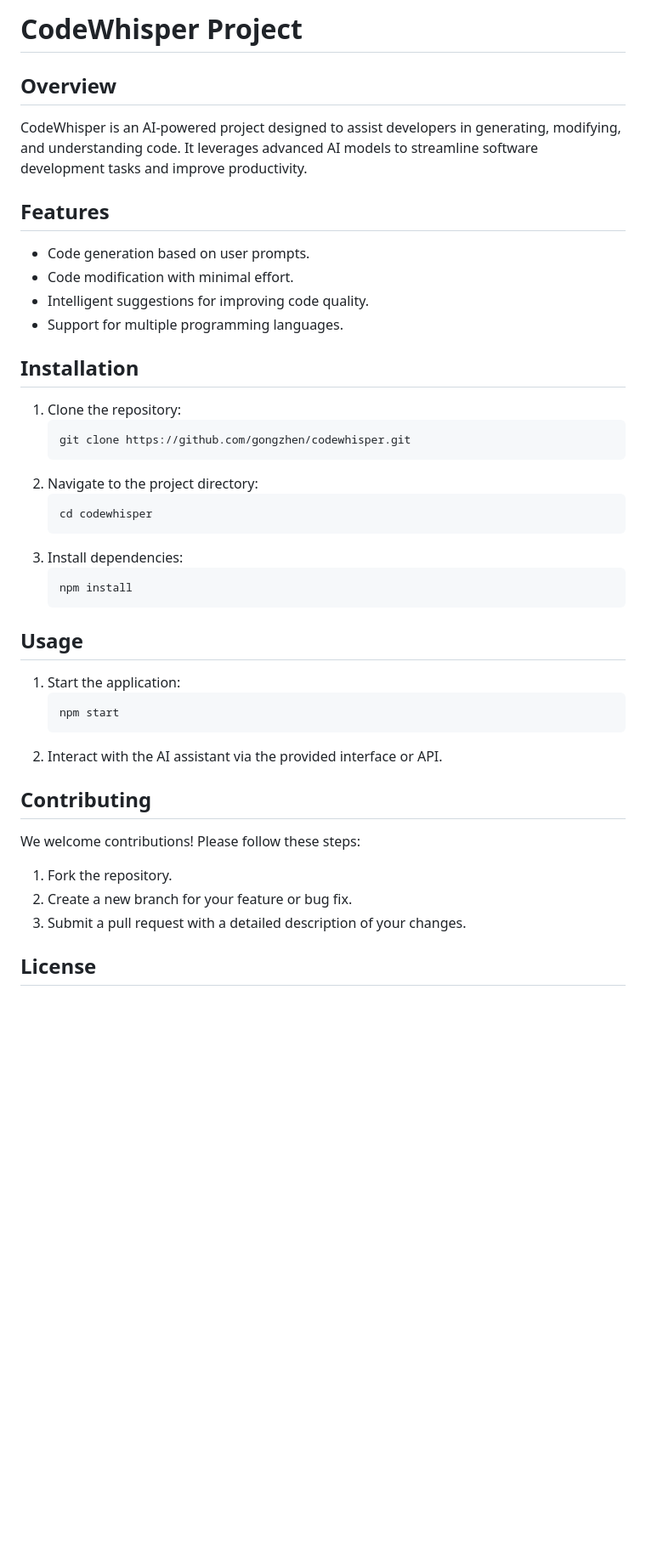
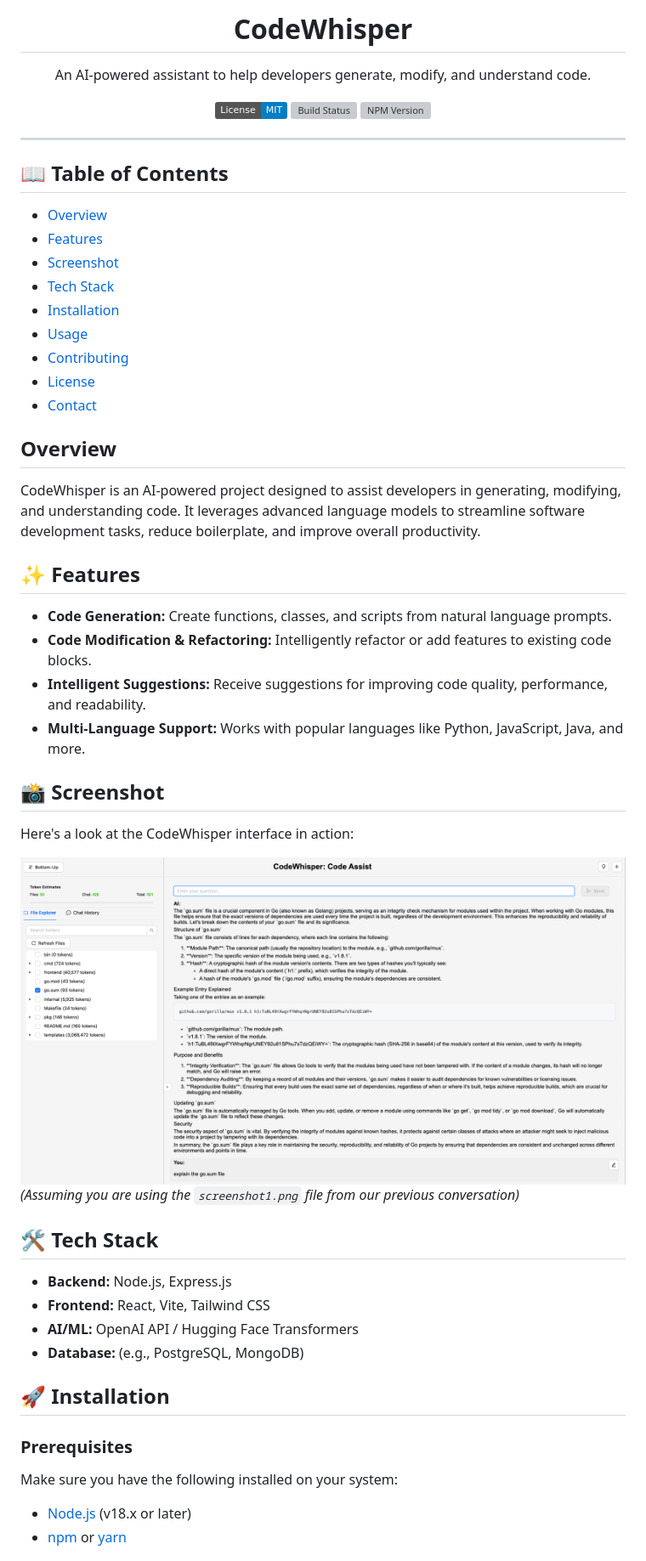
Before and after one commit to gongzhen/codewhisper, a Markdown page: README.md, the part around the change printed below. Shown: that part at 85% size. GitHub-like rendering; pictures changed too: assets/screenshot1.png (added); badges without logos; blank space fills up the shorter version; grey boxes are pictures that could not be loaded.

Commit message:
Add screenshot and update README

````diff
--- a/README.md
+++ b/README.md
@@ -1,39 +1,60 @@
-# CodeWhisper Project
+<div align="center">
+  <h1>CodeWhisper</h1>
+  <p>
+    An AI-powered assistant to help developers generate, modify, and understand code.
+  </p>
 
-## Overview
-CodeWhisper is an AI-powered project designed to assist developers in generating, modifying, and understanding code. It leverages advanced AI models to streamline software development tasks and improve productivity.
+  <p>
+    <a href="https://github.com/gongzhen/codewhisper/blob/main/LICENSE"><img src="https://img.shields.io/badge/License-MIT-blue.svg" alt="License"></a>
+    <a href="https://github.com/gongzhen/codewhisper/actions"><img src="https://img.shields.io/github/actions/workflow/status/gongzhen/codewhisper/main.yml?branch=main" alt="Build Status"></a>
+    <a href="https://www.npmjs.com/package/codewhisper"><img src="https://img.shields.io/npm/v/codewhisper.svg" alt="NPM Version"></a>
+  </p>
+</div>
 
-## Features
-- Code generation based on user prompts.
-- Code modification with minimal effort.
-- Intelligent suggestions for improving code quality.
-- Support for multiple programming languages.
+---
 
-## Installation
-1. Clone the repository:
-   ```bash
-   git clone https://github.com/gongzhen/codewhisper.git
-   ```
-2. Navigate to the project directory:
-   ```bash
-   cd codewhisper
-   ```
-3. Install dependencies:
-   ```bash
-   npm install
-   ```
+## 📖 Table of Contents
 
-## Usage
-1. Start the application:
-   ```bash
-   npm start
-   ```
-2. Interact with the AI assistant via the provided interface or API.
+- [Overview](#-overview)
+- [Features](#-features)
+- [Screenshot](#-screenshot)
+- [Tech Stack](#-tech-stack)
+- [Installation](#-installation)
+- [Usage](#-usage)
+- [Contributing](#-contributing)
+- [License](#-license)
+- [Contact](#-contact)
 
-## Contributing
-We welcome contributions! Please follow these steps:
-1. Fork the repository.
-2. Create a new branch for your feature or bug fix.
-3. Submit a pull request with a detailed description of your changes.
+##  Overview
 
-## License
+CodeWhisper is an AI-powered project designed to assist developers in generating, modifying, and understanding code. It leverages advanced language models to streamline software development tasks, reduce boilerplate, and improve overall productivity.
+
+## ✨ Features
+
+- **Code Generation:** Create functions, classes, and scripts from natural language prompts.
+- **Code Modification & Refactoring:** Intelligently refactor or add features to existing code blocks.
+- **Intelligent Suggestions:** Receive suggestions for improving code quality, performance, and readability.
+- **Multi-Language Support:** Works with popular languages like Python, JavaScript, Java, and more.
+
+## 📸 Screenshot
+
+Here's a look at the CodeWhisper interface in action:
+
+![A screenshot of the CodeWhisper application interface](./assets/screenshot1.png)
+*(Assuming you are using the `screenshot1.png` file from our previous conversation)*
+
+## 🛠️ Tech Stack
+
+- **Backend:** Node.js, Express.js
+- **Frontend:** React, Vite, Tailwind CSS
+- **AI/ML:** OpenAI API / Hugging Face Transformers
+- **Database:** (e.g., PostgreSQL, MongoDB)
+
+## 🚀 Installation
+
+### Prerequisites
+
+Make sure you have the following installed on your system:
+- [Node.js](https://nodejs.org/) (v18.x or later)
+- [npm](https://www.npmjs.com/) or [yarn](https://yarnpkg.com/)
+
````
Also changed, not shown: other parts of README.md (+52 -3 lines).
